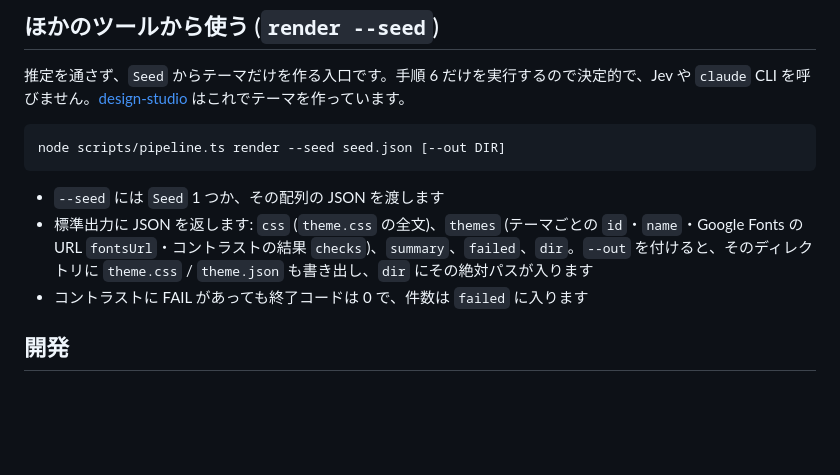
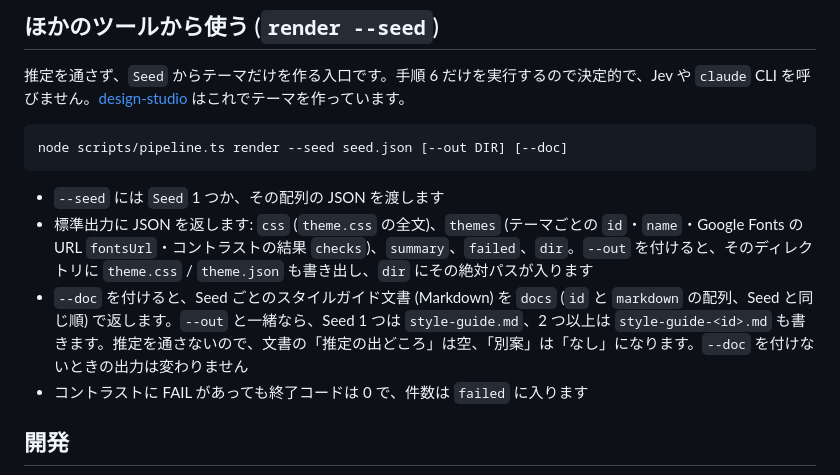
Before and after one commit to reeschan/claude-skill-style-guide, a Markdown page: README.md, the part around the change. GitHub-like rendering; blank space fills up the shorter version.

Commit message:
docs: README に render --doc の説明を足す
Co-Authored-By: Claude Opus 5.5 <noreply@anthropic.com>

````diff
--- a/README.md
+++ b/README.md
@@ -170,11 +170,12 @@ Jev は推定に使う外部 API です。キーは次のどちらかに置き
 推定を通さず、`Seed` からテーマだけを作る入口です。手順 6 だけを実行するので決定的で、Jev や `claude` CLI を呼びません。[design-studio](https://github.com/reeschan/claude-skill-design-studio) はこれでテーマを作っています。
 
 ```sh
-node scripts/pipeline.ts render --seed seed.json [--out DIR]
+node scripts/pipeline.ts render --seed seed.json [--out DIR] [--doc]
 ```
 
 - `--seed` には `Seed` 1 つか、その配列の JSON を渡します
 - 標準出力に JSON を返します: `css` (`theme.css` の全文)、`themes` (テーマごとの `id`・`name`・Google Fonts の URL `fontsUrl`・コントラストの結果 `checks`)、`summary`、`failed`、`dir`。`--out` を付けると、そのディレクトリに `theme.css` / `theme.json` も書き出し、`dir` にその絶対パスが入ります
+- `--doc` を付けると、Seed ごとのスタイルガイド文書 (Markdown) を `docs` (`id` と `markdown` の配列、Seed と同じ順) で返します。`--out` と一緒なら、Seed 1 つは `style-guide.md`、2 つ以上は `style-guide-<id>.md` も書きます。推定を通さないので、文書の「推定の出どころ」は空、「別案」は「なし」になります。`--doc` を付けないときの出力は変わりません
 - コントラストに FAIL があっても終了コードは 0 で、件数は `failed` に入ります
 
 ## 開発
````
